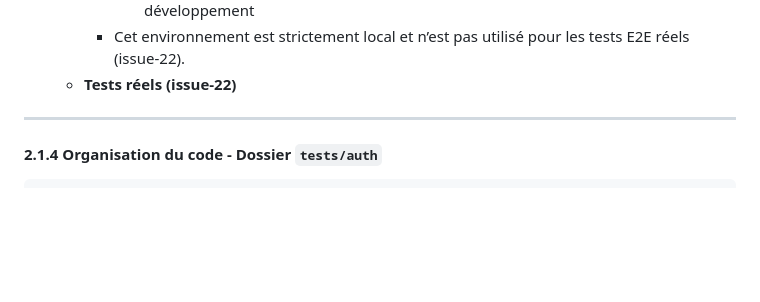
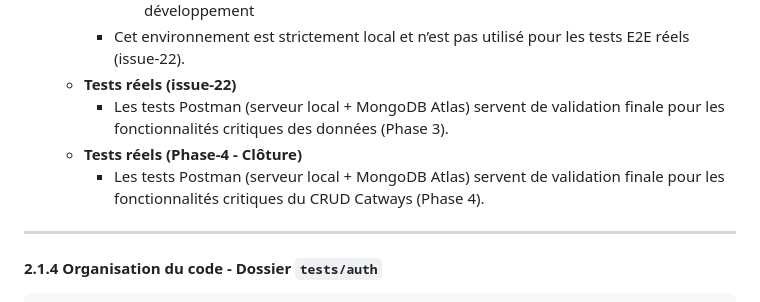
Before and after one commit to MonLucCo/CEF_API-Express-MongoDB_Port-Plaisance-Russell_Test-version, a Markdown page: docs-dev/tests-strategy.md, the part around the change. GitHub-like rendering; blank space fills up the shorter version.

```diff
--- a/docs-dev/tests-strategy.md
+++ b/docs-dev/tests-strategy.md
@@ -67,6 +67,9 @@ La stratégie de tests repose sur trois niveaux complémentaires, introduits pro
       - `npm run test:app:watch` → exécution avec nodemon (config dev), utile pour le développement
     - Cet environnement est strictement local et n’est pas utilisé pour les tests E2E réels (issue‑22).
   - **Tests réels (issue-22)**
+    - Les tests Postman (serveur local + MongoDB Atlas) servent de validation finale pour les fonctionnalités critiques des données (Phase 3).
+  - **Tests réels (Phase-4 - Clôture)**
+    - Les tests Postman (serveur local + MongoDB Atlas) servent de validation finale pour les fonctionnalités critiques du CRUD Catways (Phase 4).
 
 ---
 
```
Also changed, not shown: README.md (+10 -9 lines), 1 other file.
